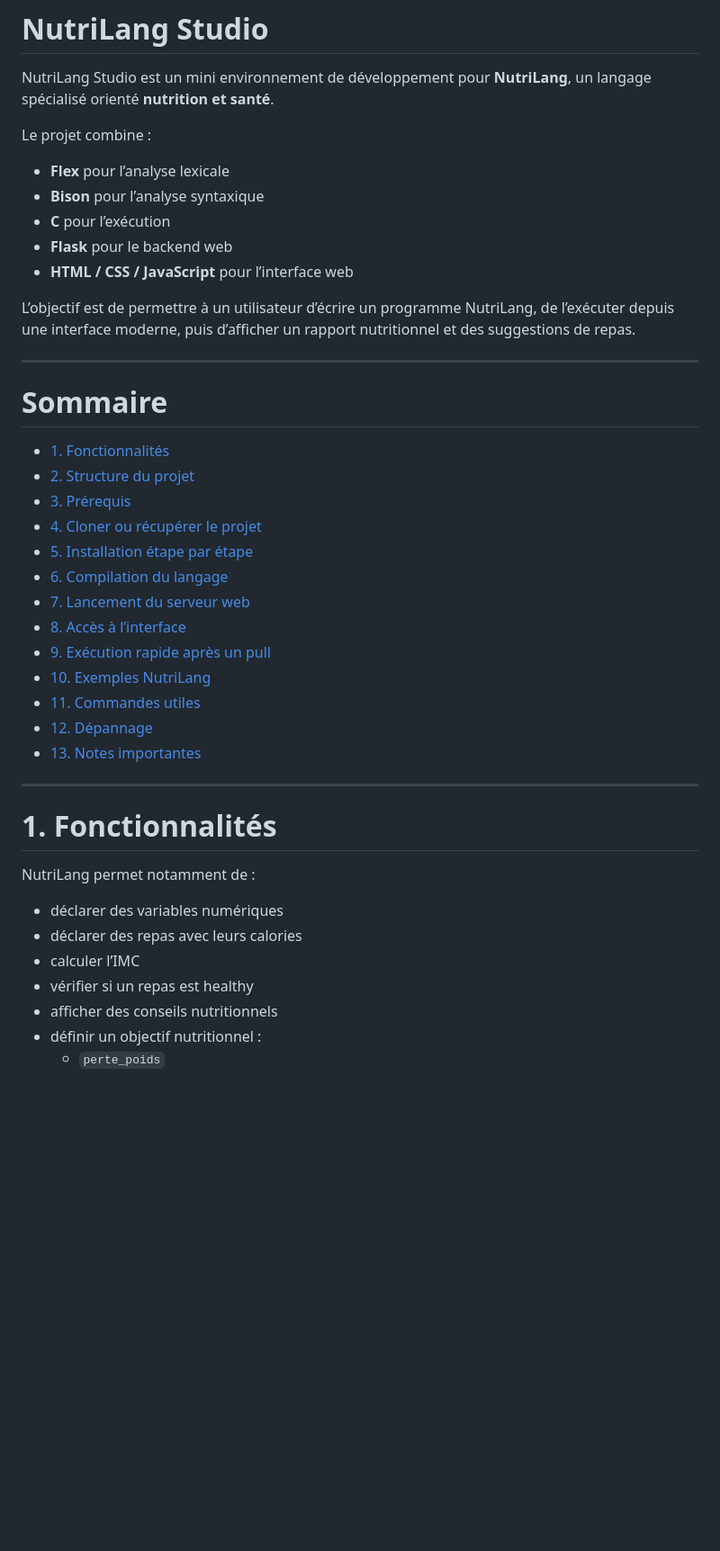
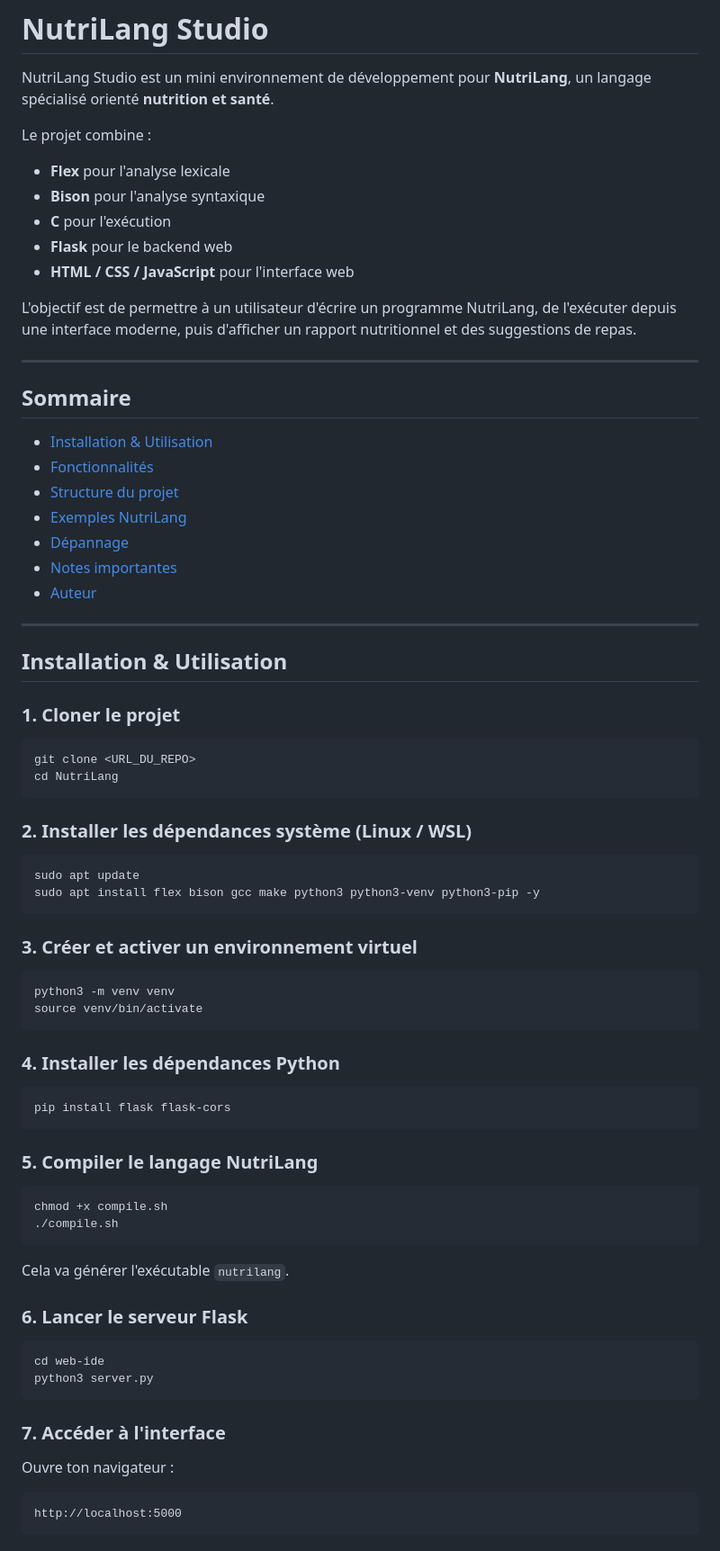
Before and after one commit to nour959/compilation, a Markdown page: README.md, the part around one of its changes. Shown at 90% size. Drawn GitHub-style; blank space fills up the shorter version.

````diff
--- a/README.md
+++ b/README.md
@@ -4,41 +4,78 @@ NutriLang Studio est un mini environnement de développement pour **NutriLang**,
 
 Le projet combine :
 
-- **Flex** pour l’analyse lexicale
-- **Bison** pour l’analyse syntaxique
-- **C** pour l’exécution
+- **Flex** pour l'analyse lexicale
+- **Bison** pour l'analyse syntaxique
+- **C** pour l'exécution
 - **Flask** pour le backend web
-- **HTML / CSS / JavaScript** pour l’interface web
+- **HTML / CSS / JavaScript** pour l'interface web
 
-L’objectif est de permettre à un utilisateur d’écrire un programme NutriLang, de l’exécuter depuis une interface moderne, puis d’afficher un rapport nutritionnel et des suggestions de repas.
+L'objectif est de permettre à un utilisateur d'écrire un programme NutriLang, de l'exécuter depuis une interface moderne, puis d'afficher un rapport nutritionnel et des suggestions de repas.
 
 ---
 
-# Sommaire
+## Sommaire
 
-- [1. Fonctionnalités](#1-fonctionnalités)
-- [2. Structure du projet](#2-structure-du-projet)
-- [3. Prérequis](#3-prérequis)
-- [4. Cloner ou récupérer le projet](#4-cloner-ou-récupérer-le-projet)
-- [5. Installation étape par étape](#5-installation-étape-par-étape)
-- [6. Compilation du langage](#6-compilation-du-langage)
-- [7. Lancement du serveur web](#7-lancement-du-serveur-web)
-- [8. Accès à l’interface](#8-accès-à-linterface)
-- [9. Exécution rapide après un pull](#9-exécution-rapide-après-un-pull)
-- [10. Exemples NutriLang](#10-exemples-nutrilang)
-- [11. Commandes utiles](#11-commandes-utiles)
-- [12. Dépannage](#12-dépannage)
-- [13. Notes importantes](#13-notes-importantes)
+- [Installation & Utilisation](#installation--utilisation)
+- [Fonctionnalités](#fonctionnalités)
+- [Structure du projet](#structure-du-projet)
+- [Exemples NutriLang](#exemples-nutrilang)
+- [Dépannage](#dépannage)
+- [Notes importantes](#notes-importantes)
+- [Auteur](#auteur)
 
 ---
 
-# 1. Fonctionnalités
+## Installation & Utilisation
 
-NutriLang permet notamment de :
+### 1. Cloner le projet
 
-- déclarer des variables numériques
-- déclarer des repas avec leurs calories
-- calculer l’IMC
-- vérifier si un repas est healthy
-- afficher des conseils nutritionnels
-- définir un objectif nutritionnel :
+```bash
+git clone <URL_DU_REPO>
+cd NutriLang
+```
+
+### 2. Installer les dépendances système (Linux / WSL)
+
+```bash
+sudo apt update
+sudo apt install flex bison gcc make python3 python3-venv python3-pip -y
+```
+
+### 3. Créer et activer un environnement virtuel
+
+```bash
+python3 -m venv venv
+source venv/bin/activate
+```
+
+### 4. Installer les dépendances Python
+
+```bash
+pip install flask flask-cors
+```
+
+### 5. Compiler le langage NutriLang
+
+```bash
+chmod +x compile.sh
+./compile.sh
+```
+
+Cela va générer l'exécutable `nutrilang`.
+
+### 6. Lancer le serveur Flask
+
+```bash
+cd web-ide
+python3 server.py
+```
+
+### 7. Accéder à l'interface
+
+Ouvre ton navigateur :
+
+```
+http://localhost:5000
+```
+
````
Also changed, not shown: other parts of README.md (+146 -20 lines).
